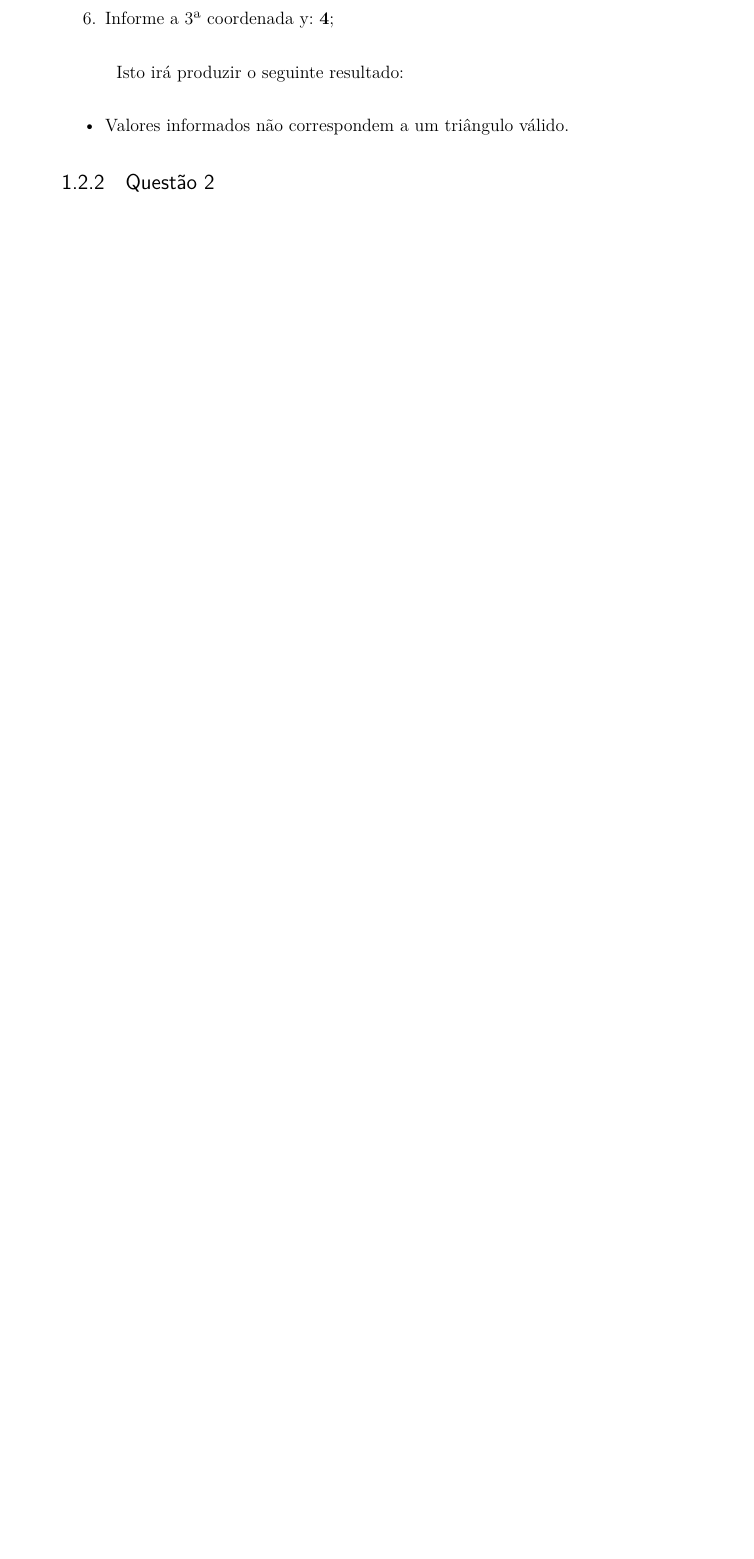
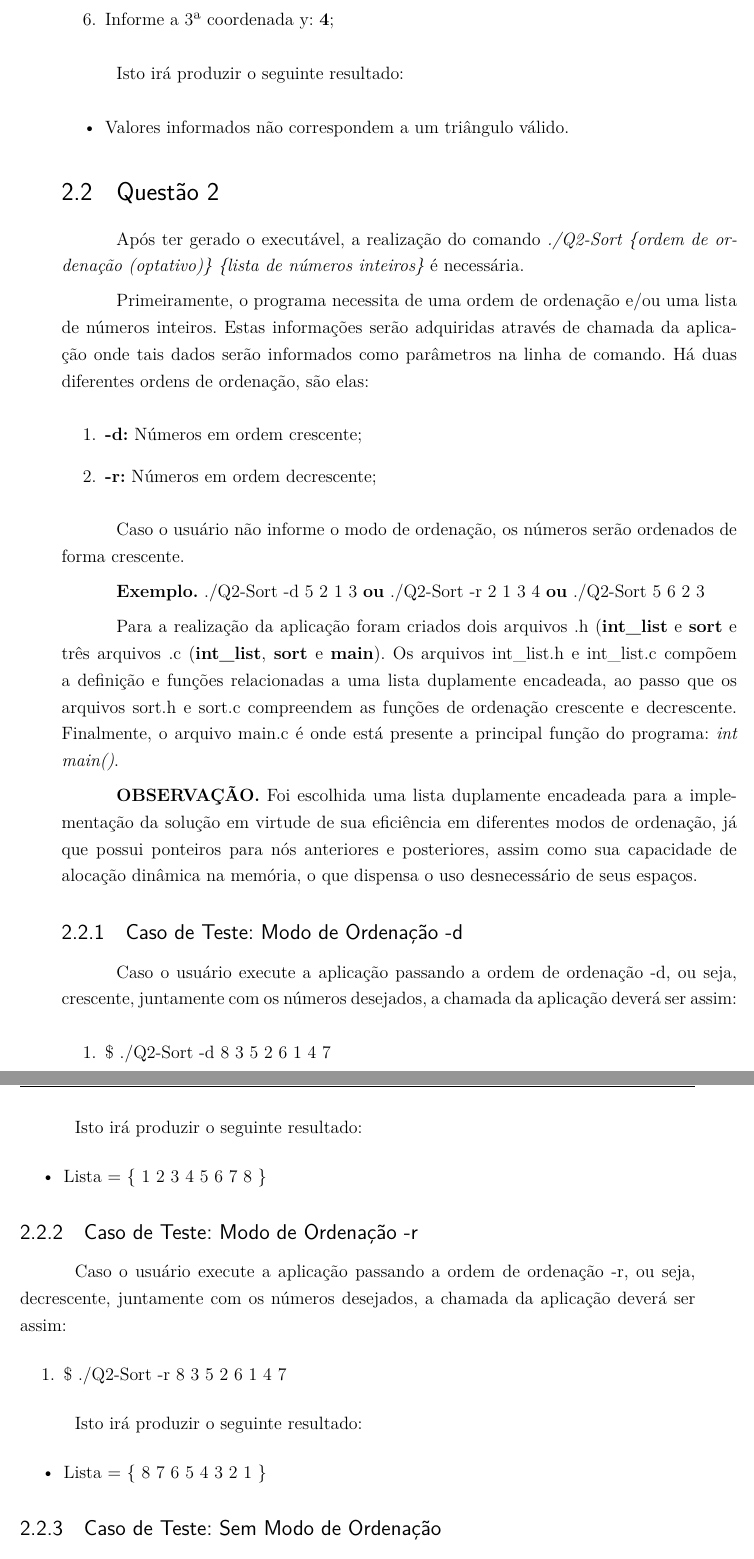
Before and after one commit to ecmeirelles/FSO_2.2016, a LaTeX thesis (Trabalho-01/Document/Relatorio-FSO/fso.tex, which reads Trabalho-01/Document/Relatorio-FSO/editaveis/introducao.tex, Trabalho-01/Document/Relatorio-FSO/fixos/informacoes.tex, Trabalho-01/Document/Relatorio-FSO/fixos/pacotes.tex): part of page 7 of 9 before the commit and two parts of pages 9 and 10 of 11 after it, the two joined at a grey line, cut so that both start at the same text, the shorter picture padded with empty space. Compiled offline with pdfLaTeX.

Commit message:
Adding question to the document

```diff
--- a/Trabalho-01/Document/Relatorio-FSO/editaveis/introducao.tex
+++ b/Trabalho-01/Document/Relatorio-FSO/editaveis/introducao.tex
@@ -114,7 +114,64 @@
     \item Valores informados não correspondem a um triângulo válido.
   \end{itemize}
 
-\subsection{Questão 2}
+\section{Questão 2}
+
+  Após ter gerado o executável, a realização do comando \textit{./Q2-Sort \{ordem de ordenação (optativo)\} \{lista de números
+  inteiros\}} é necessária.
+
+  Primeiramente, o programa necessita de uma ordem de ordenação e/ou uma lista de números inteiros. Estas informações
+  serão adquiridas através de chamada da aplicação onde tais dados serão informados como parâmetros na linha de comando.
+  Há duas diferentes ordens de ordenação, são elas:
+
+  \begin{enumerate}
+    \item \textbf{-d:} Números em ordem crescente;
+    \item \textbf{-r:} Números em ordem decrescente;
+  \end{enumerate}
+
+  Caso o usuário não informe o modo de ordenação, os números serão ordenados de forma crescente.
+
+  \textbf{Exemplo.} ./Q2-Sort -d 5 2 1 3 \textbf{ou} ./Q2-Sort -r 2 1 3 4 \textbf{ou} ./Q2-Sort 5 6 2 3
+
+  Para a realização da aplicação foram criados dois arquivos .h (\textbf{int\_list} e \textbf{sort} e três arquivos .c
+  (\textbf{int\_list}, \textbf{sort} e \textbf{main}). Os arquivos int\_list.h e int\_list.c compõem a definição e
+  funções relacionadas a uma lista duplamente encadeada, ao passo que os arquivos sort.h e sort.c compreendem as funções
+  de ordenação crescente e decrescente. Finalmente, o arquivo main.c é onde está presente a principal função do
+  programa: \textit{int main()}.
+
+  \textbf{OBSERVAÇÃO.} Foi escolhida uma lista duplamente encadeada para a implementação da solução em virtude de sua
+  eficiência em diferentes modos de ordenação, já que possui ponteiros para nós anteriores e posteriores, assim como sua
+  capacidade de alocação dinâmica na memória, o que dispensa o uso desnecessário de seus espaços.
+
+  \subsection{Caso de Teste: Modo de Ordenação -d}
+
+  Caso o usuário execute a aplicação passando a ordem de ordenação -d, ou seja, crescente, juntamente com os números
+  desejados, a chamada da aplicação deverá ser assim:
+
+  \begin{enumerate}
+    \item \$ ./Q2-Sort -d 8 3 5 2 6 1 4 7
+  \end{enumerate}
 
 
-\subsection{Questão 3}
+  Isto irá produzir o seguinte resultado:
+
+  \begin{itemize}
+    \item Lista = \{ 1 2 3 4 5 6 7 8 \}
+  \end{itemize}
+
+  \subsection{Caso de Teste: Modo de Ordenação -r}
+
+  Caso o usuário execute a aplicação passando a ordem de ordenação -r, ou seja, decrescente, juntamente com os números
+  desejados, a chamada da aplicação deverá ser assim:
+
+  \begin{enumerate}
+    \item \$ ./Q2-Sort -r 8 3 5 2 6 1 4 7
+  \end{enumerate}
+
+
+  Isto irá produzir o seguinte resultado:
+
+  \begin{itemize}
+    \item Lista = \{ 8 7 6 5 4 3 2 1 \}
+  \end{itemize}
+
+  \subsection{Caso de Teste: Sem Modo de Ordenação}
--- a/Trabalho-01/Document/Relatorio-FSO/fixos/informacoes.tex
+++ b/Trabalho-01/Document/Relatorio-FSO/fixos/informacoes.tex
@@ -6,4 +6,4 @@
 }
 \tipotrabalho{Trabalho de Fundamentos de Sistemas Operacionais}
 \preambulo{Trabalho submetido durante o curso de graduação em Engenharia de Software da Universidade de Brasília como
-           requisito parcial para obtenção de nota da disciplina de Fundamentos de Sistemas Operacionais}
+           requisito parcial para obtenção de nota da disciplina de Fundamentos de Sistemas Operacionais.}
--- a/Trabalho-01/Document/Relatorio-FSO/fixos/pacotes.tex
+++ b/Trabalho-01/Document/Relatorio-FSO/fixos/pacotes.tex
@@ -1,4 +1,4 @@
-\documentclass[12pt,openright,twoside,a4paper,english,french,spanish]{abntex2}
+\documentclass[12pt,openright,a4paper]{abntex2}
 
 \usepackage{cmap}
 \usepackage{lmodern}
```
Also changed, not shown: Trabalho-01/Code/Q2/Makefile, Trabalho-01/Code/Q2/main.c (renamed from Trabalho-01/Code/Q2/Q2.c), Trabalho-01/Document/Relatorio-FSO/Makefile, Trabalho-01/Document/Relatorio-FSO/fso.tex (renamed from Trabalho-01/Document/Relatorio-FSO/tcc.tex), Trabalho-01/Document/Relatorio-FSO/editaveis/introducao.tex (40 more changed lines), 1 other file. Lines whose indentation alone changed are shown as unchanged.
